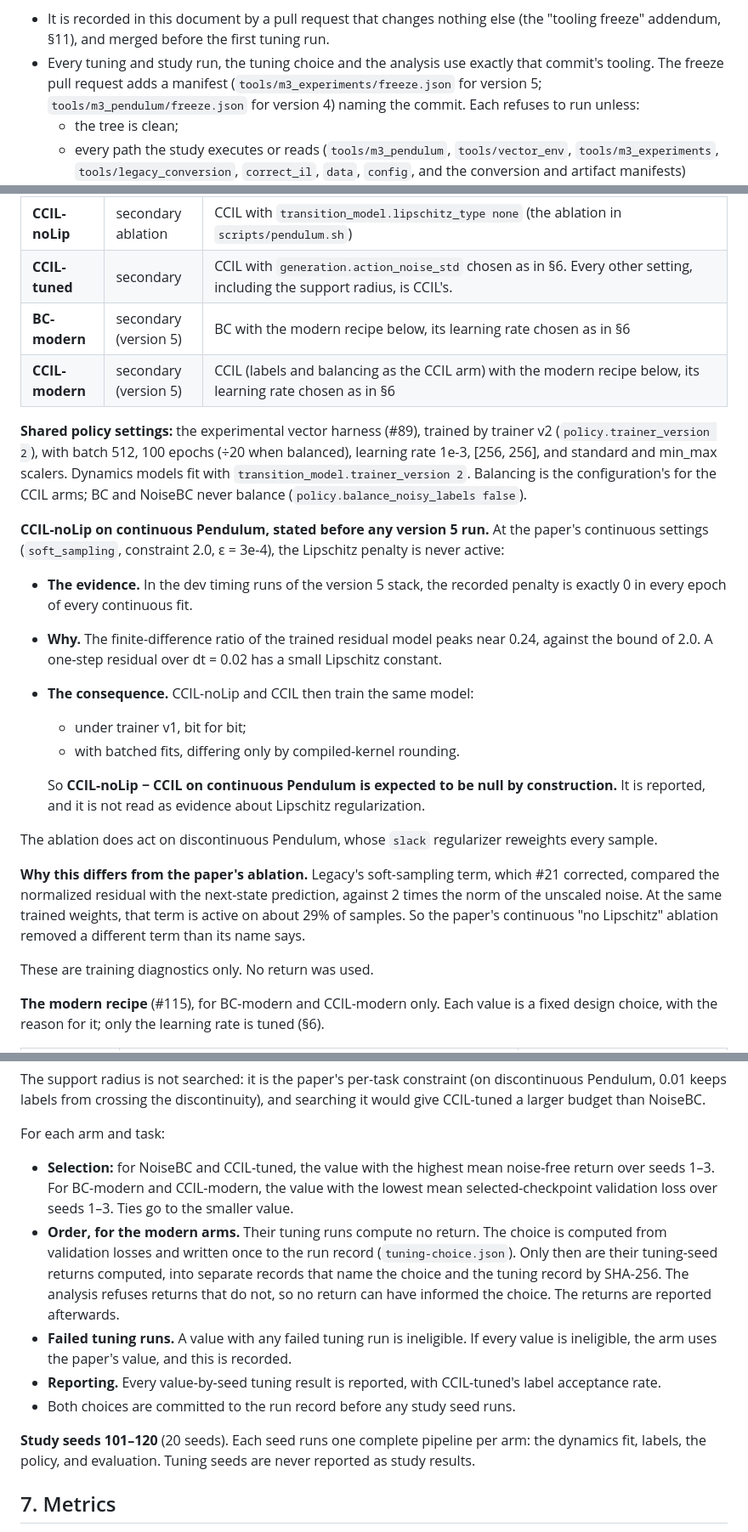
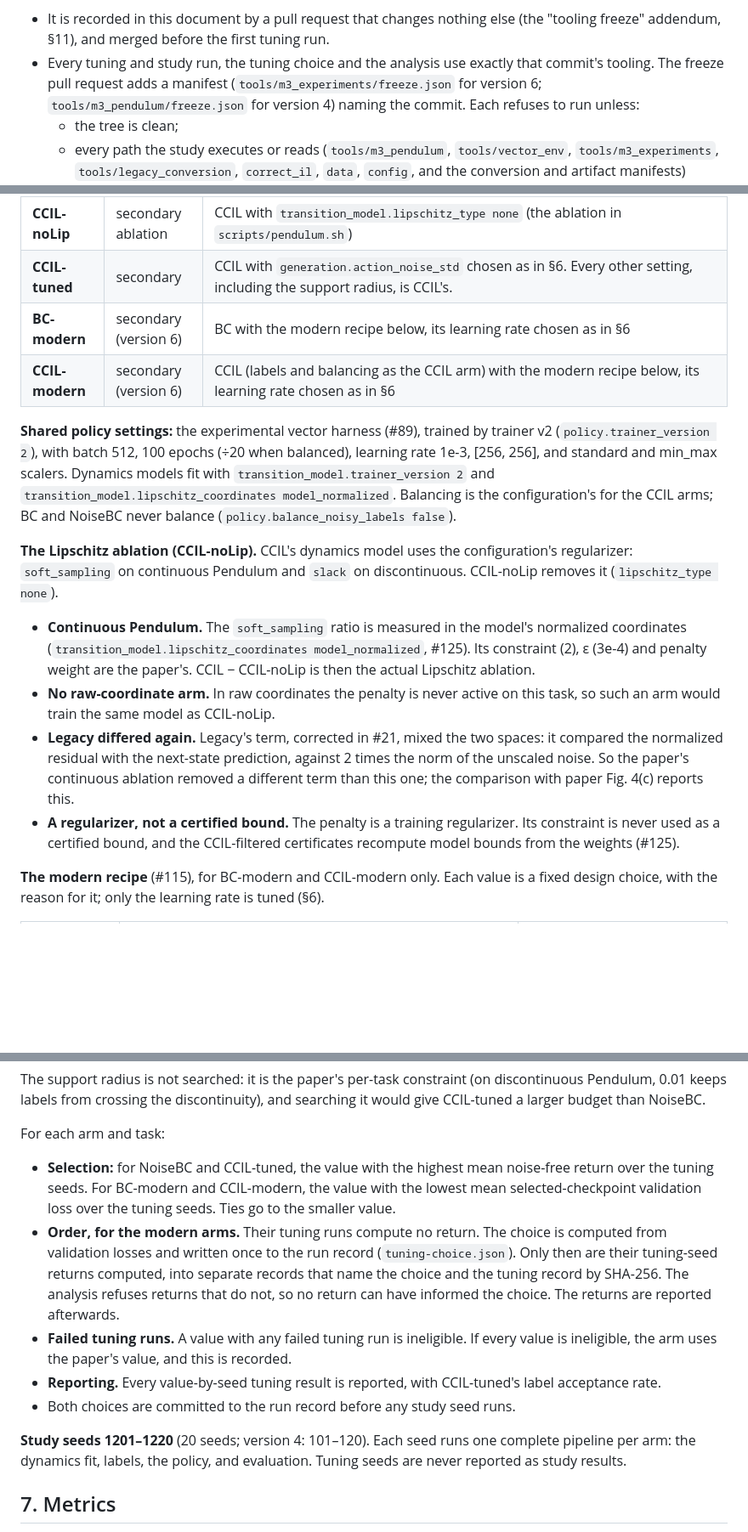
Before and after one commit to personalrobotics/CCIL, a Markdown page: docs/experiments/pendulum-ccil-study-predeclaration.md, 3 parts joined by grey strips. Shown at 85% size. Drawn GitHub-style; blank space fills up the shorter version.

```diff
--- a/docs/experiments/pendulum-ccil-study-predeclaration.md
+++ b/docs/experiments/pendulum-ccil-study-predeclaration.md
@@ -141,7 +172,7 @@ outcome. Then **one tooling commit is frozen**:
   tuning run.
 - Every tuning and study run, the tuning choice and the analysis use exactly
   that commit's tooling. The freeze pull request adds a manifest
-  (`tools/m3_experiments/freeze.json` for version 5;
+  (`tools/m3_experiments/freeze.json` for version 6;
   `tools/m3_pendulum/freeze.json` for version 4) naming the commit. Each refuses to
   run unless:
   - the tree is clean;
@@ -244,43 +275,34 @@ values below. Nothing else is tuned.
 | **CCIL-filtered** | secondary | CCIL labels filtered by the paper's DisturbedAction label-error score (Def. 4.6, the `disturbed_action_paper_proxy` profile), keeping those at or below the 0.3 selection quantile, which is the label-filtering branch's value (`certificate.selection_quantile 0.3`, score admission). It shares CCIL's dynamics model and labels. |
 | **CCIL-noLip** | secondary ablation | CCIL with `transition_model.lipschitz_type none` (the ablation in `scripts/pendulum.sh`) |
 | **CCIL-tuned** | secondary | CCIL with `generation.action_noise_std` chosen as in §6. Every other setting, including the support radius, is CCIL's. |
-| **BC-modern** | secondary (version 5) | BC with the modern recipe below, its learning rate chosen as in §6 |
-| **CCIL-modern** | secondary (version 5) | CCIL (labels and balancing as the CCIL arm) with the modern recipe below, its learning rate chosen as in §6 |
+| **BC-modern** | secondary (version 6) | BC with the modern recipe below, its learning rate chosen as in §6 |
+| **CCIL-modern** | secondary (version 6) | CCIL (labels and balancing as the CCIL arm) with the modern recipe below, its learning rate chosen as in §6 |
 
 **Shared policy settings:** the experimental vector harness (#89), trained
 by trainer v2 (`policy.trainer_version 2`), with batch 512, 100 epochs (÷20
 when balanced), learning rate 1e-3, [256, 256], and standard and min_max
-scalers. Dynamics models fit with `transition_model.trainer_version 2`. Balancing is the configuration's for the
+scalers. Dynamics models fit with `transition_model.trainer_version 2` and
+`transition_model.lipschitz_coordinates model_normalized`. Balancing is the configuration's for the
 CCIL arms; BC and NoiseBC never balance
 (`policy.balance_noisy_labels false`).
 
-**CCIL-noLip on continuous Pendulum, stated before any version 5 run.** At
-the paper's continuous settings (`soft_sampling`, constraint 2.0, ε = 3e-4),
-the Lipschitz penalty is never active:
-- **The evidence.** In the dev timing runs of the version 5 stack, the
-  recorded penalty is exactly 0 in every epoch of every continuous fit.
-- **Why.** The finite-difference ratio of the trained residual model peaks
-  near 0.24, against the bound of 2.0. A one-step residual over dt = 0.02
-  has a small Lipschitz constant.
-- **The consequence.** CCIL-noLip and CCIL then train the same model:
-  - under trainer v1, bit for bit;
-  - with batched fits, differing only by compiled-kernel rounding.
-
-  So **CCIL-noLip − CCIL on continuous Pendulum is expected to be null by
-  construction.** It is reported, and it is not read as evidence about
-  Lipschitz regularization.
-
-The ablation does act on discontinuous Pendulum, whose `slack` regularizer
-reweights every sample.
-
-**Why this differs from the paper's ablation.** Legacy's soft-sampling term,
-which #21 corrected, compared the normalized residual with the next-state
-prediction, against 2 times the norm of the unscaled noise. At the same
-trained weights, that term is active on about 29% of samples. So the
-paper's continuous "no Lipschitz" ablation removed a different term than
-its name says.
-
-These are training diagnostics only. No return was used.
+**The Lipschitz ablation (CCIL-noLip).** CCIL's dynamics model uses the
+configuration's regularizer: `soft_sampling` on continuous Pendulum and
+`slack` on discontinuous. CCIL-noLip removes it (`lipschitz_type none`).
+- **Continuous Pendulum.** The `soft_sampling` ratio is measured in the
+  model's normalized coordinates (`transition_model.lipschitz_coordinates
+  model_normalized`, #125). Its constraint (2), ε (3e-4) and penalty weight
+  are the paper's. CCIL − CCIL-noLip is then the actual Lipschitz ablation.
+- **No raw-coordinate arm.** In raw coordinates the penalty is never active
+  on this task, so such an arm would train the same model as CCIL-noLip.
+- **Legacy differed again.** Legacy's term, corrected in #21, mixed the two
+  spaces: it compared the normalized residual with the next-state
+  prediction, against 2 times the norm of the unscaled noise. So the paper's
+  continuous ablation removed a different term than this one; the comparison
+  with paper Fig. 4(c) reports this.
+- **A regularizer, not a certified bound.** The penalty is a training
+  regularizer. Its constraint is never used as a certified bound, and the
+  CCIL-filtered certificates recompute model bounds from the weights (#125).
 
 **The modern recipe** (#115), for BC-modern and CCIL-modern only. Each value
 is a fixed design choice, with the reason for it; only the learning rate is
@@ -325,8 +347,9 @@ and searching it would give CCIL-tuned a larger budget than NoiseBC.
 
 For each arm and task:
 - **Selection:** for NoiseBC and CCIL-tuned, the value with the highest mean
-  noise-free return over seeds 1–3. For BC-modern and CCIL-modern, the value
-  with the lowest mean selected-checkpoint validation loss over seeds 1–3.
+  noise-free return over the tuning seeds. For BC-modern and CCIL-modern, the
+  value with the lowest mean selected-checkpoint validation loss over the
+  tuning seeds.
   Ties go to the smaller value.
 - **Order, for the modern arms.** Their tuning runs compute no return. The
   choice is computed from validation losses and written once to the run
@@ -341,7 +364,7 @@ For each arm and task:
   CCIL-tuned's label acceptance rate.
 - Both choices are committed to the run record before any study seed runs.
 
-**Study seeds 101–120** (20 seeds). Each seed runs one complete pipeline per
+**Study seeds 1201–1220** (20 seeds; version 4: 101–120). Each seed runs one complete pipeline per
 arm: the dynamics fit, labels, the policy, and evaluation. Tuning seeds are
 never reported as study results.
 
```
Also changed, not shown: other parts of docs/experiments/pendulum-ccil-study-predeclaration.md (+70 -39 lines).
